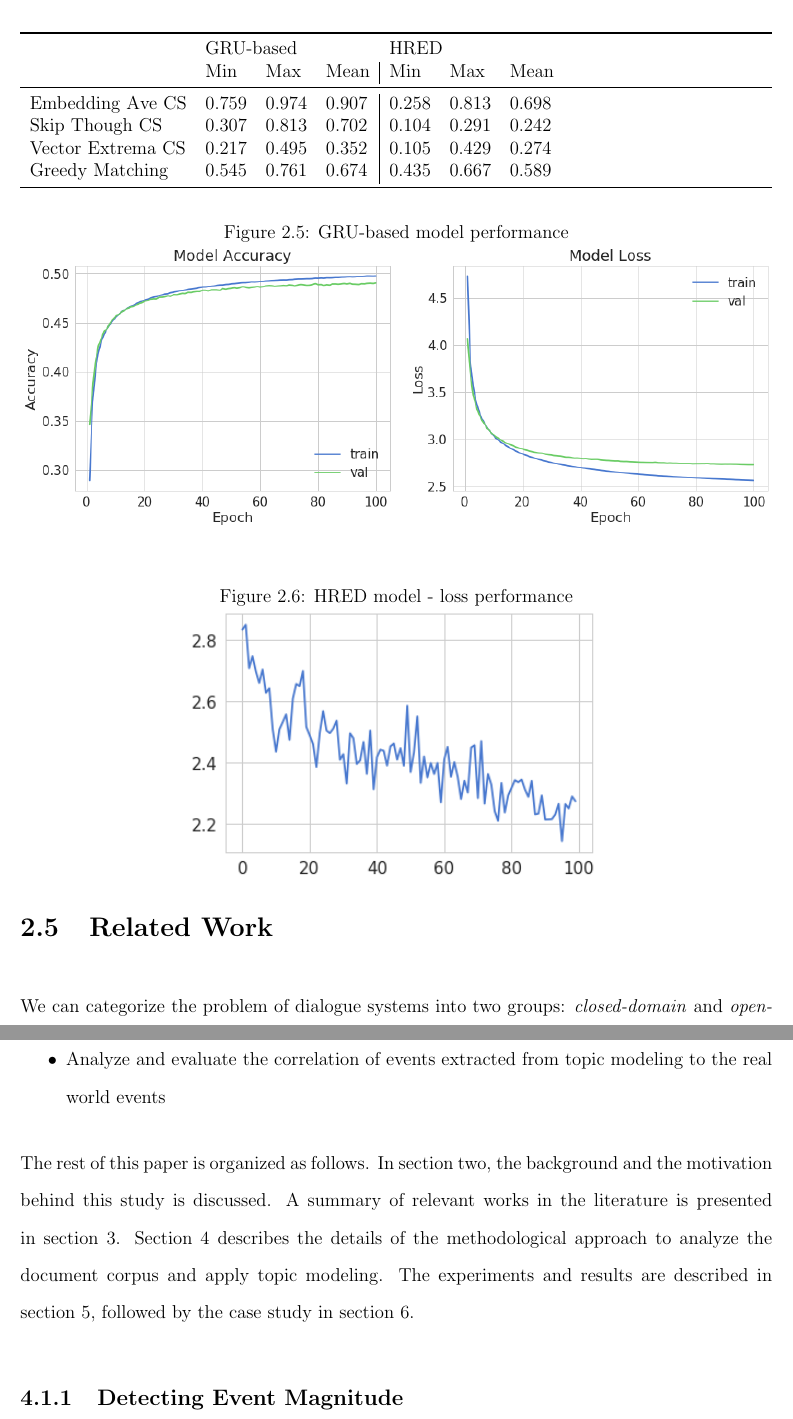
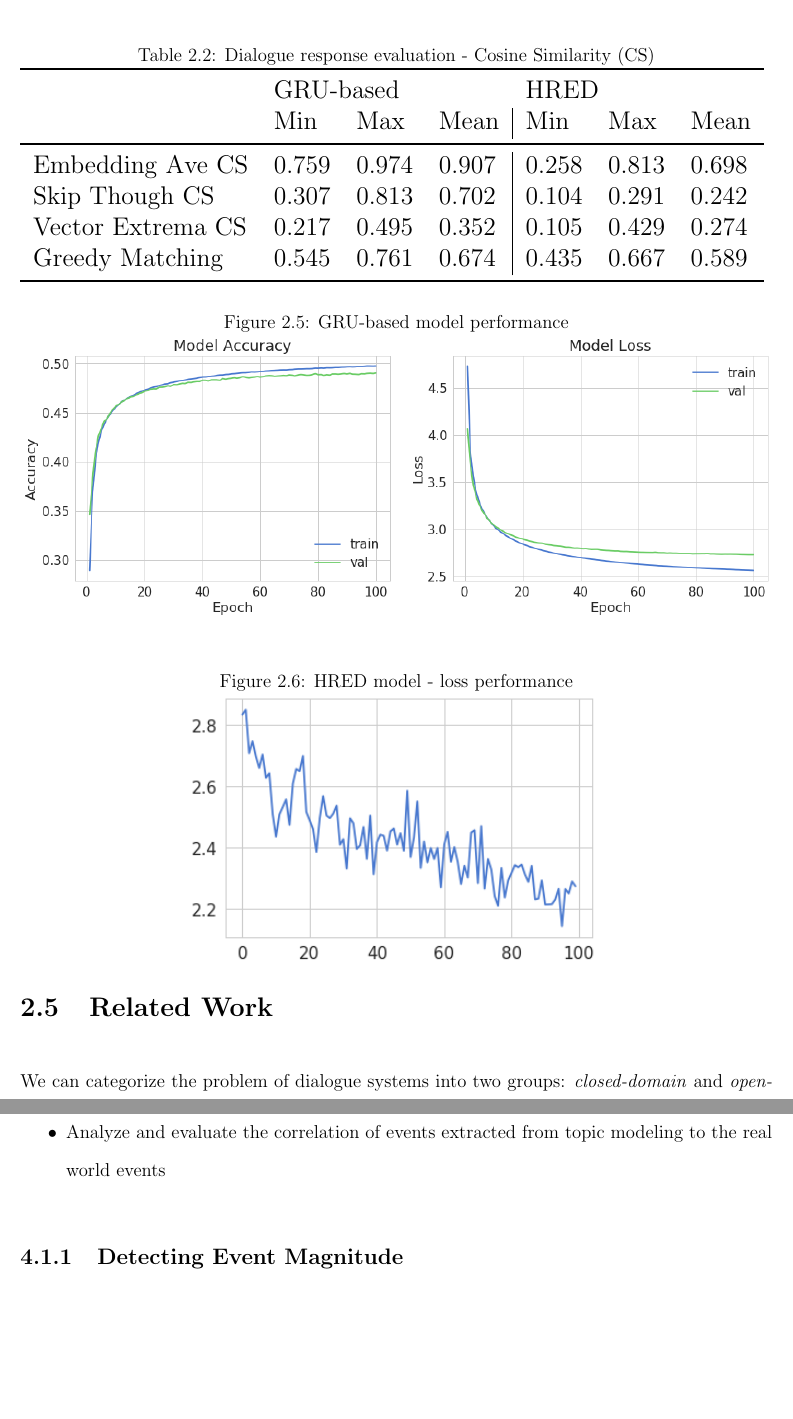
Before and after one commit to sadrayan/QualificationReport, a LaTeX thesis (thesis.tex, which reads ourDirection/body.tex, topic/body.tex): two parts of pages 20 and 31 of 64, joined at a grey line, cut at the place of the change, the shorter picture padded with empty space. Compiled offline with pdfLaTeX.

Commit message:
v1 draft

```diff
--- a/ourDirection/body.tex
+++ b/ourDirection/body.tex
@@ -111,10 +111,12 @@ To test the models, we chose 100 test questions and answers from the Hansard dat
 \section{Discussion}
 In this section the results of the experiments are presented. First, we evaluate the generated responses from the two models: HRED and GRU-based model. Table \ref{tab:evaluation} shows the evaluation results from the four embedding-based metrics. The evaluation metrics suggests that the HRED model fails to generate coherent response. We observed that the HRED model has difficulty learning longer sequences of dialogue, and can only generate limited word sequences. The GRU-base model generates better results with more comprehensible sentences.
 
-\begin{table}
-\begin{tabular*}{\textwidth}{llll|lll}
-% \centering
-% \caption{Dialogue response evaluation - Cosine Similarity (CS)}
+\begin{table*}
+\centering
+\caption{Dialogue response evaluation - Cosine Similarity (CS)}
+
+\resizebox{\textwidth}{!}{%
+\begin{tabular}{llll|lll}
 
 \toprule
 & \multicolumn{3}{l}{GRU-based} & \multicolumn{3}{l}{HRED} \\
@@ -125,9 +127,11 @@ Skip Though CS  &   0.307    &   0.813   &    0.702    &   0.104     &   0.291
 Vector Extrema CS   &   0.217    &   0.495   &    0.352    &    0.105    &    0.429    &    0.274    \\
 Greedy Matching  &   0.545    &   0.761   &    0.674    &    0.435    &     0.667   &    0.589    \\
 \bottomrule
-% \label{tab:evaluation}
-\end{tabular*}
-\end{table}
+
+\end{tabular}
+}
+\label{tab:evaluation}
+\end{table*}
 
 
 
--- a/topic/body.tex
+++ b/topic/body.tex
@@ -21,7 +21,6 @@ The objective of this study is to answer the following research questions:
 \item Analyze and evaluate the correlation of events extracted from topic modeling to the real world events
 \end{itemize}
 
-The rest of this paper is organized as follows. In section two, the background and the motivation behind this study is discussed. A summary of relevant works in the literature is presented in section 3. Section 4 describes the details of the methodological approach to analyze the document corpus and apply topic modeling. The experiments and results are described in section 5, followed by the case study in section 6.
 
 \subsection{Detecting Event Magnitude}
 In a recent work, \cite{Agrawal2016DetectingTM} introduced an effective model to detect events in large  news corpus. The objective of the approach is to analyze the magnitude of a given event from the text documents. The proposed model is designed to efficiently track the magnitude of the target event, which is defined previously. An event may be defined as 'violence', 'disease' or 'politics', which are defined by the collection of seed words. These seed words are designed to capture the context of related words to the general topic of the event. The goal of model is to evaluate the document and output the magnitude of the event based on the similarity of the document context and the seed words defining the event. The magnitude of the event is defined by the assigning an \textit{EventScore} to the document based on the measured similarity of the document and the seed words.
```
Also changed, not shown: fakenews/body.tex (+7 -4 lines), topic/body.tex (29 more changed lines).
